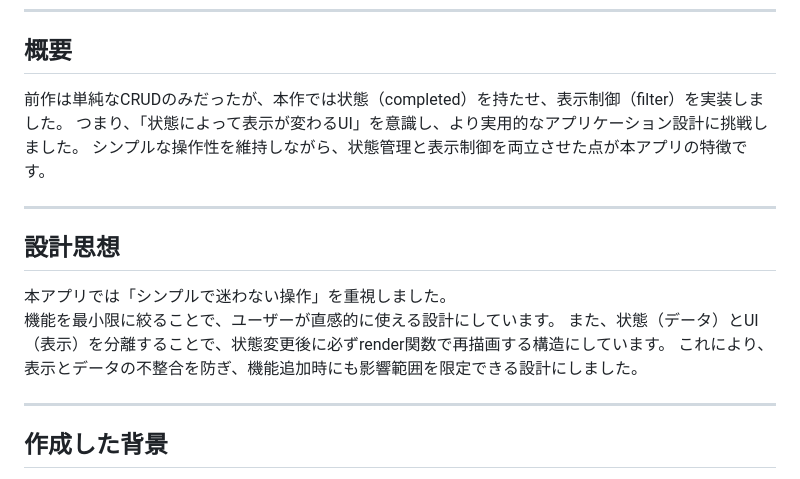
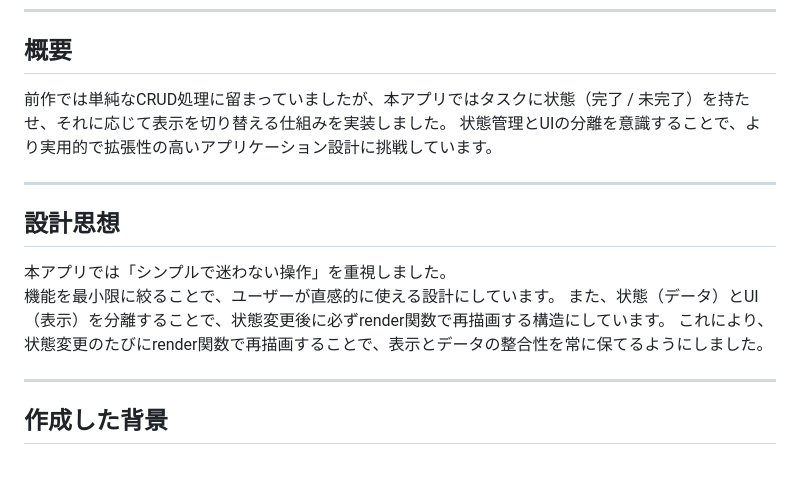
Before and after one commit to omiu-de-ta/todo-app, a Markdown page: README.md, the part around the change. Drawn GitHub-style.

```diff
--- a/README.md
+++ b/README.md
@@ -12,9 +12,8 @@ https://omiu-de-ta.github.io/todo-app/
 ----
 
 ## 概要
-前作は単純なCRUDのみだったが、本作では状態（completed）を持たせ、表示制御（filter）を実装しました。
-つまり、「状態によって表示が変わるUI」を意識し、より実用的なアプリケーション設計に挑戦しました。
-シンプルな操作性を維持しながら、状態管理と表示制御を両立させた点が本アプリの特徴です。
+前作では単純なCRUD処理に留まっていましたが、本アプリではタスクに状態（完了 / 未完了）を持たせ、それに応じて表示を切り替える仕組みを実装しました。
+状態管理とUIの分離を意識することで、より実用的で拡張性の高いアプリケーション設計に挑戦しています。
 
 ----
 
@@ -22,7 +21,7 @@ https://omiu-de-ta.github.io/todo-app/
 本アプリでは「シンプルで迷わない操作」を重視しました。
 機能を最小限に絞ることで、ユーザーが直感的に使える設計にしています。
 また、状態（データ）とUI（表示）を分離することで、状態変更後に必ずrender関数で再描画する構造にしています。
-これにより、表示とデータの不整合を防ぎ、機能追加時にも影響範囲を限定できる設計にしました。
+これにより、状態変更のたびにrender関数で再描画することで、表示とデータの整合性を常に保てるようにしました。
 
 ----
 
```
